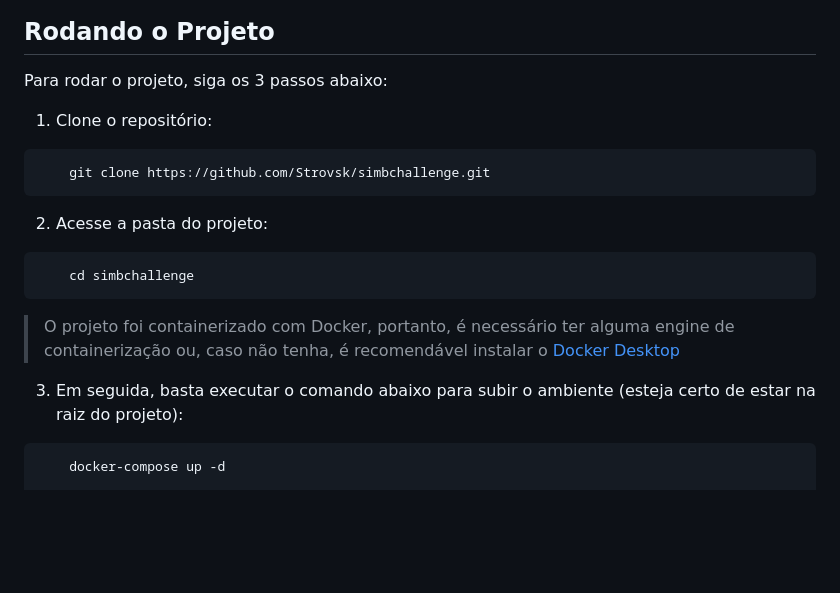
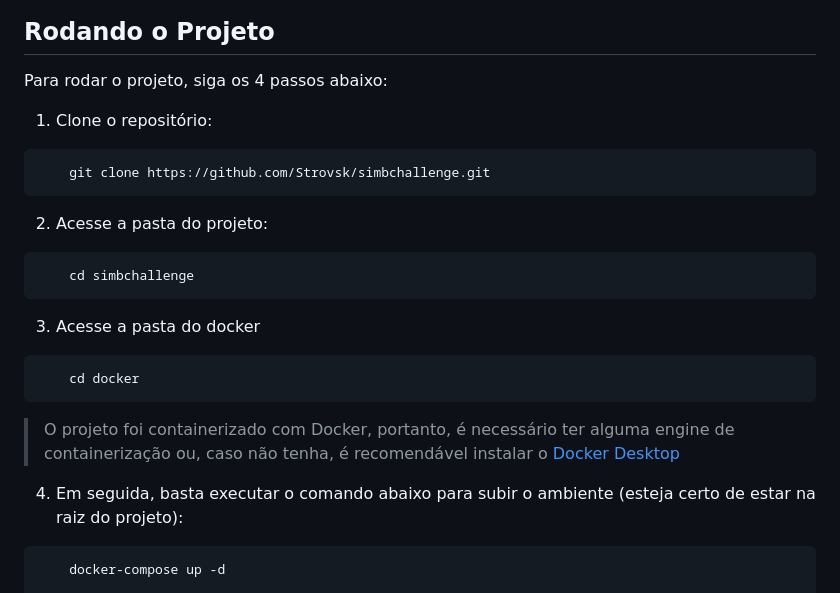
Before and after one commit to Strovsk/simbchallenge, a Markdown page: README.md, the part around the change. Rendered like a GitHub page; blank space fills up the shorter version.

Commit message:
docs: add step to access docker folder

````diff
--- a/README.md
+++ b/README.md
@@ -33,7 +33,7 @@ Além de uma API documentada em Swagger, a aplicação deve ter um frontend que
 
 <h2 id="getting-started">Rodando o Projeto</h2>
 
-Para rodar o projeto, siga os 3 passos abaixo:
+Para rodar o projeto, siga os 4 passos abaixo:
 
 1. Clone o repositório:
 
@@ -47,9 +47,15 @@ Para rodar o projeto, siga os 3 passos abaixo:
     cd simbchallenge
 ```
 
+3. Acesse a pasta do docker
+
+```bash
+    cd docker
+```
+
 > O projeto foi containerizado com Docker, portanto, é necessário ter alguma engine de containerização ou, caso não tenha, é recomendável instalar o [Docker Desktop](https://www.docker.com/products/docker-desktop/)
 
-3. Em seguida, basta executar o comando abaixo para subir o ambiente (esteja certo de estar na raiz do projeto):
+4. Em seguida, basta executar o comando abaixo para subir o ambiente (esteja certo de estar na raiz do projeto):
 
 ```bash
     docker-compose up -d
````
